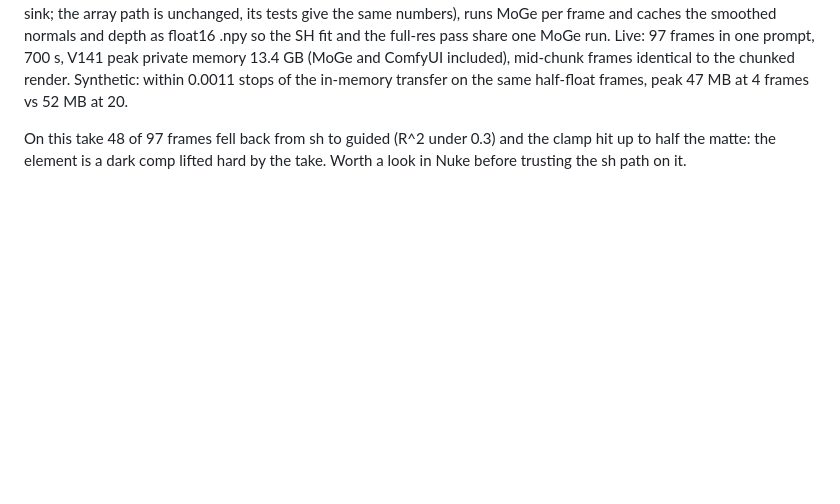
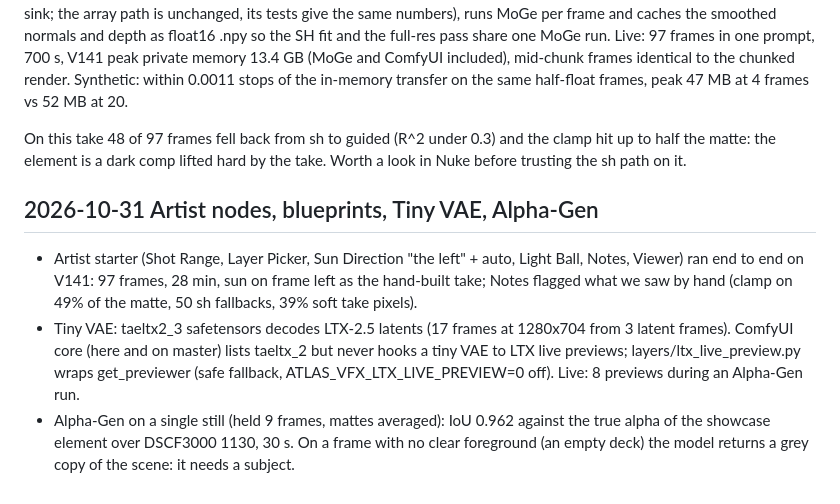
Before and after one commit to mikejamesvfx/atlas-vfx, a Markdown page: docs/dev/NOTES.md, the part around the change. GitHub-like rendering; blank space fills up the shorter version.

```diff
--- a/docs/dev/NOTES.md
+++ b/docs/dev/NOTES.md
@@ -964,3 +964,15 @@ half-float frames, peak 47 MB at 4 frames vs 52 MB at 20.
 
 On this take 48 of 97 frames fell back from sh to guided (R^2 under 0.3) and the clamp hit up to half the matte:
 the element is a dark comp lifted hard by the take. Worth a look in Nuke before trusting the sh path on it.
+
+## 2026-10-31 Artist nodes, blueprints, Tiny VAE, Alpha-Gen
+
+- Artist starter (Shot Range, Layer Picker, Sun Direction "the left" + auto, Light Ball, Notes, Viewer) ran end to
+  end on V141: 97 frames, 28 min, sun on frame left as the hand-built take; Notes flagged what we saw by hand
+  (clamp on 49% of the matte, 50 sh fallbacks, 39% soft take pixels).
+- Tiny VAE: taeltx2_3 safetensors decodes LTX-2.5 latents (17 frames at 1280x704 from 3 latent frames). ComfyUI core
+  (here and on master) lists taeltx_2 but never hooks a tiny VAE to LTX live previews; layers/ltx_live_preview.py
+  wraps get_previewer (safe fallback, ATLAS_VFX_LTX_LIVE_PREVIEW=0 off). Live: 8 previews during an Alpha-Gen run.
+- Alpha-Gen on a single still (held 9 frames, mattes averaged): IoU 0.962 against the true alpha of the showcase
+  element over DSCF3000 1130, 30 s. On a frame with no clear foreground (an empty deck) the model returns a grey copy
+  of the scene: it needs a subject.
```
Also changed, not shown: docs/NODE_CATALOGUE.md (+8 -8 lines).
